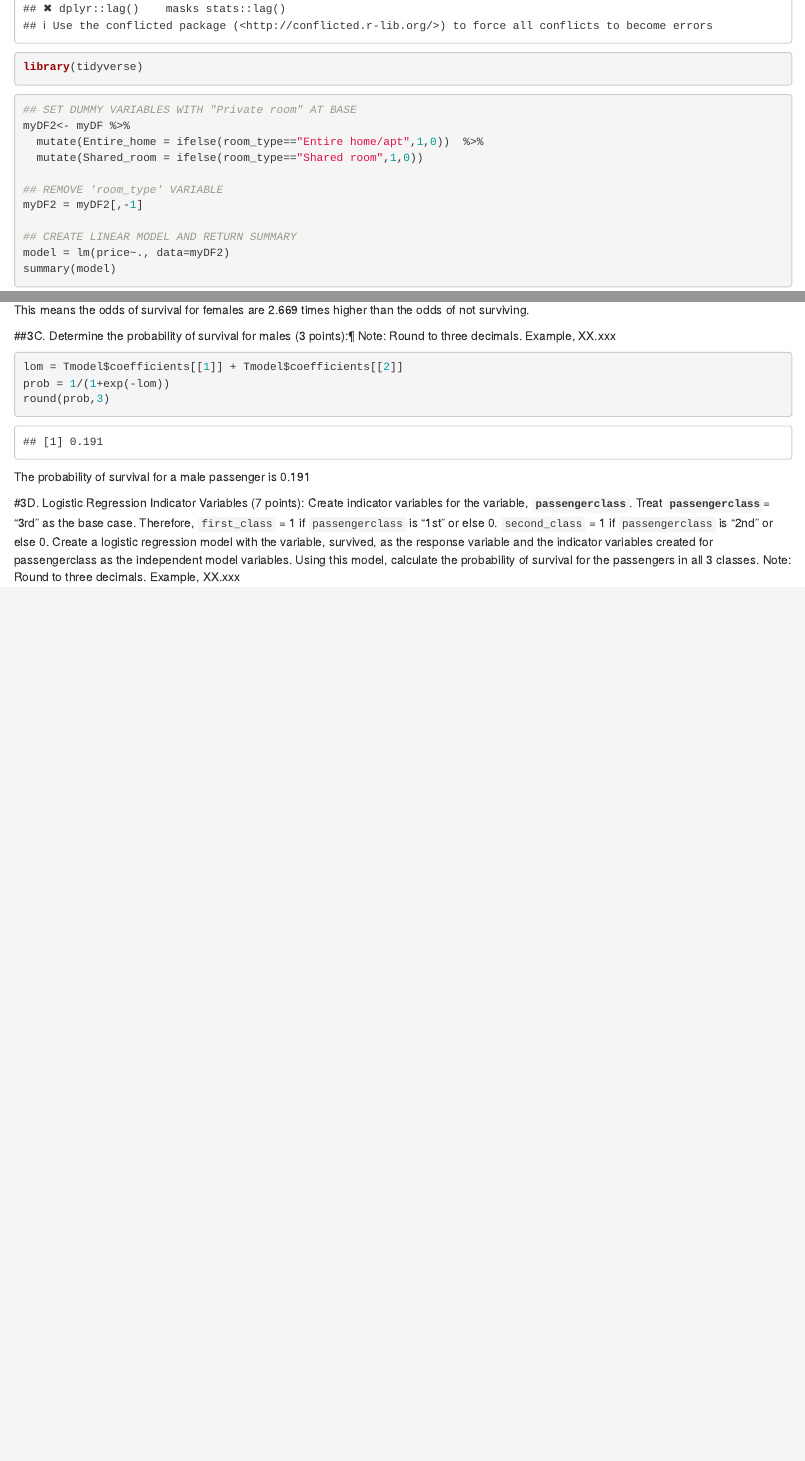
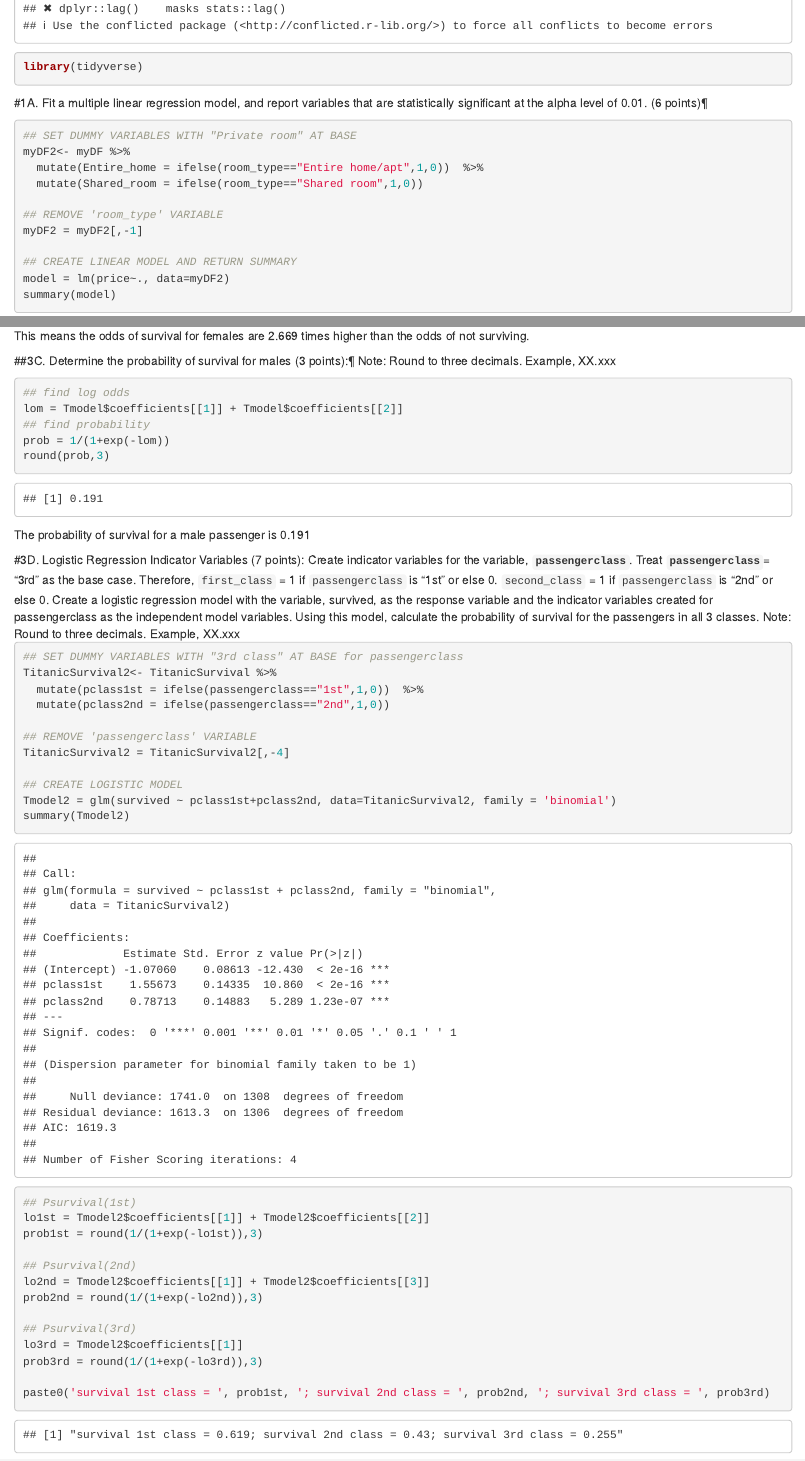
Before and after one commit to hannahpav/MGT6203, an R Markdown document (HW1/HW1Part2.Rmd): the page in a window 1100 px wide, from 1460 px down, and a second part further down, joined at a grey line. Rendered offline with R 4.5, knitr and Pandoc, with nearby package versions; some code elsewhere in the file could not run offline.

Commit message:
corrections

````diff
--- a/HW1/HW1Part2.Rmd
+++ b/HW1/HW1Part2.Rmd
@@ -29,6 +29,7 @@ if (!require(tidyverse)) install.packages("tidyverse")
 library(tidyverse)
 
 ```
+#1A. Fit a multiple linear regression model, and report variables that are statistically significant at the alpha level of 0.01. (6 points)¶
 
 
 ```{r}
@@ -261,7 +266,9 @@ This means the odds of survival for females are 2.669 times higher than the odds
 Note: Round to three decimals. Example, XX.xxx
 
 ```{r}
+## find log odds
 lom = Tmodel$coefficients[[1]] + Tmodel$coefficients[[2]]
+## find probability
 prob = 1/(1+exp(-lom))
 round(prob,3)
 ```
@@ -278,5 +285,32 @@ Using this model, calculate the probability of survival for the passengers in al
 Note: Round to three decimals. Example, XX.xxx </ul>
 
 ```{r}
+## SET DUMMY VARIABLES WITH "3rd class" AT BASE for passengerclass
+TitanicSurvival2<- TitanicSurvival %>%
+  mutate(pclass1st = ifelse(passengerclass=="1st",1,0))  %>%
+  mutate(pclass2nd = ifelse(passengerclass=="2nd",1,0))
+
+## REMOVE 'passengerclass' VARIABLE
+TitanicSurvival2 = TitanicSurvival2[,-4]
+
+## CREATE LOGISTIC MODEL
+Tmodel2 = glm(survived ~ pclass1st+pclass2nd, data=TitanicSurvival2, family = 'binomial')
+summary(Tmodel2)
 
 ```
+```{r}
+## Psurvival(1st)
+lo1st = Tmodel2$coefficients[[1]] + Tmodel2$coefficients[[2]]
+prob1st = round(1/(1+exp(-lo1st)),3)
+
+## Psurvival(2nd)
+lo2nd = Tmodel2$coefficients[[1]] + Tmodel2$coefficients[[3]]
+prob2nd = round(1/(1+exp(-lo2nd)),3)
+
+## Psurvival(3rd)
+lo3rd = Tmodel2$coefficients[[1]]
+prob3rd = round(1/(1+exp(-lo3rd)),3)
+
+paste0('survival 1st class = ', prob1st, '; survival 2nd class = ', prob2nd, '; survival 3rd class = ', prob3rd)
+
+```
````
Also changed, not shown: HW1/HW1Part2.Rmd (4 more changed lines).
